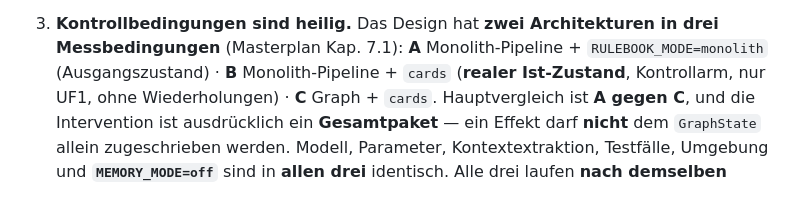
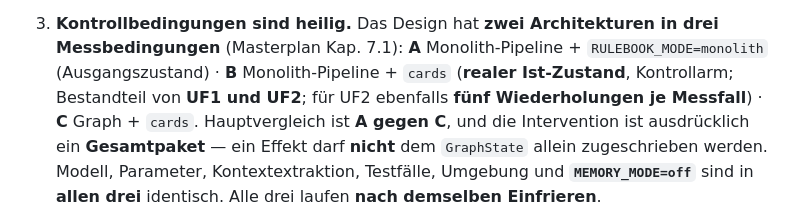
Before and after one commit to Ahmaad-dev/agentic-ai-mfg, a Markdown page: CLAUDE.md, the part around the change. GitHub-like rendering.

Commit message:
CLAUDE.md: B ist Bestandteil von UF1 UND UF2 (5 Wiederholungen)
Zieht die Projektinstruktionen auf den Stand von BA-056 nach. Regel 3 fuehrte
B als "Kontrollarm, nur UF1, ohne Wiederholungen" - das ist seit der Umstellung
auf N=5 fuer alle drei Arme falsch und waere sonst als Widerspruch zwischen
Instruktion und Messvorschrift eingefroren worden.

Reine Instruktionskorrektur, keine weiteren inhaltlichen Aenderungen an
CLAUDE.md. Kein Produktcode, kein Prompt, keine Regel.

G5 ist NICHT gesetzt. H5/Hauptmessung nicht gestartet.

Co-Authored-By: Claude Opus 5 <noreply@anthropic.com>

```diff
--- a/CLAUDE.md
+++ b/CLAUDE.md
@@ -122,8 +122,9 @@ Eigenplagiat und ausserdem nicht vergleichbar, weil die Bedingungen andere waren
    Ist-Zustand hat bereits sieben).
 3. **Kontrollbedingungen sind heilig.** Das Design hat **zwei Architekturen in drei
    Messbedingungen** (Masterplan Kap. 7.1): **A** Monolith-Pipeline + `RULEBOOK_MODE=monolith`
-   (Ausgangszustand) · **B** Monolith-Pipeline + `cards` (**realer Ist-Zustand**, Kontrollarm,
-   nur UF1, ohne Wiederholungen) · **C** Graph + `cards`. Hauptvergleich ist **A gegen C**, und
+   (Ausgangszustand) · **B** Monolith-Pipeline + `cards` (**realer Ist-Zustand**, Kontrollarm;
+   Bestandteil von **UF1 und UF2**; für UF2 ebenfalls **fünf Wiederholungen je Messfall**) ·
+   **C** Graph + `cards`. Hauptvergleich ist **A gegen C**, und
    die Intervention ist ausdrücklich ein **Gesamtpaket** — ein Effekt darf **nicht** dem
    `GraphState` allein zugeschrieben werden.
    Modell, Parameter, Kontextextraktion, Testfälle, Umgebung und **`MEMORY_MODE=off`** sind in
```
